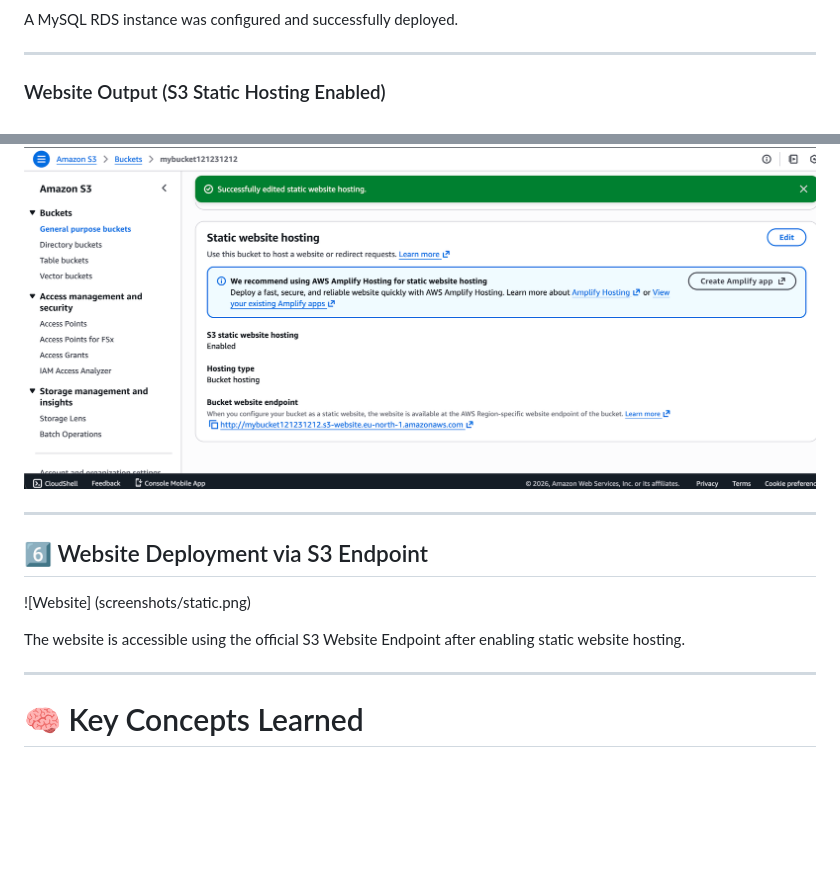
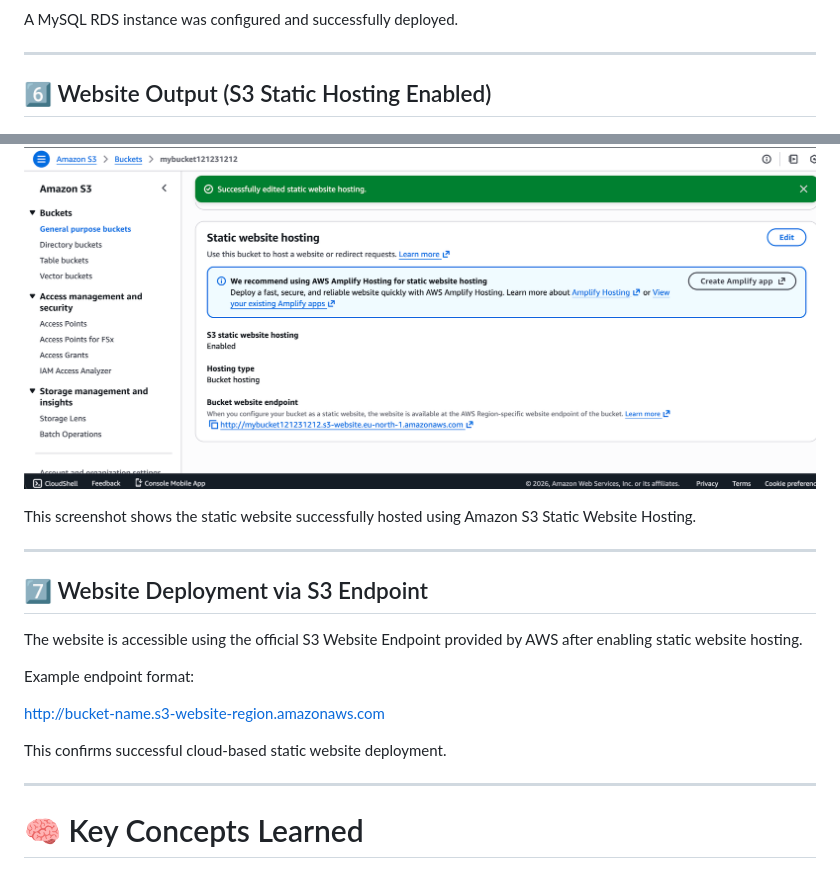
Before and after one commit to kumuduamarakoon/aws-cloud-computing-101, a Markdown page: README.md, 2 parts joined by grey strips. Rendered like a GitHub page; blank space fills up the shorter version.

```diff
--- a/README.md
+++ b/README.md
@@ -106,16 +106,23 @@ A MySQL RDS instance was configured and successfully deployed.
 
 ---
 
-### Website Output (S3 Static Hosting Enabled)
+## 6️⃣ Website Output (S3 Static Hosting Enabled)
 
 ![Website](screenshots/static.png)
 
+This screenshot shows the static website successfully hosted using Amazon S3 Static Website Hosting.
+
 ---
 
-## 6️⃣ Website Deployment via S3 Endpoint
-![Website] (screenshots/static.png)
+## 7️⃣ Website Deployment via S3 Endpoint
 
-The website is accessible using the official S3 Website Endpoint after enabling static website hosting.
+The website is accessible using the official S3 Website Endpoint provided by AWS after enabling static website hosting.
+
+Example endpoint format:
+
+http://bucket-name.s3-website-region.amazonaws.com
+
+This confirms successful cloud-based static website deployment.
 
 ---
 
```
